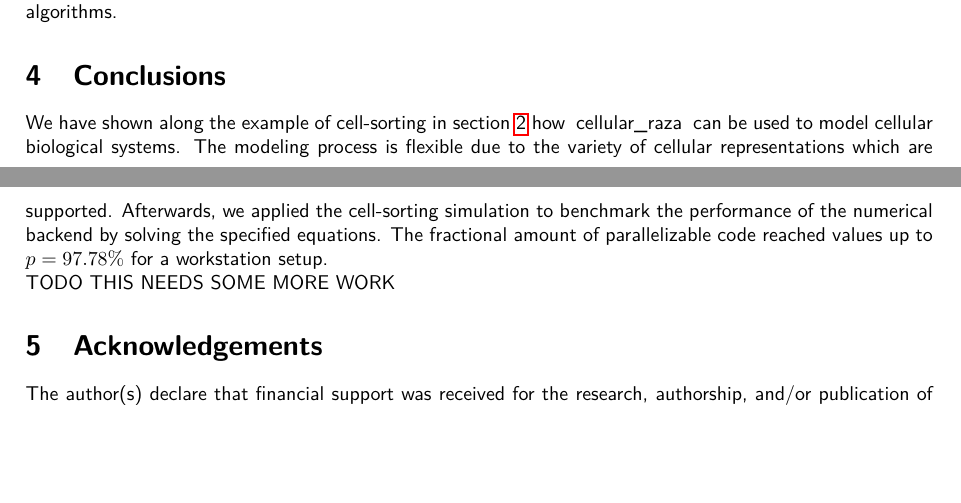
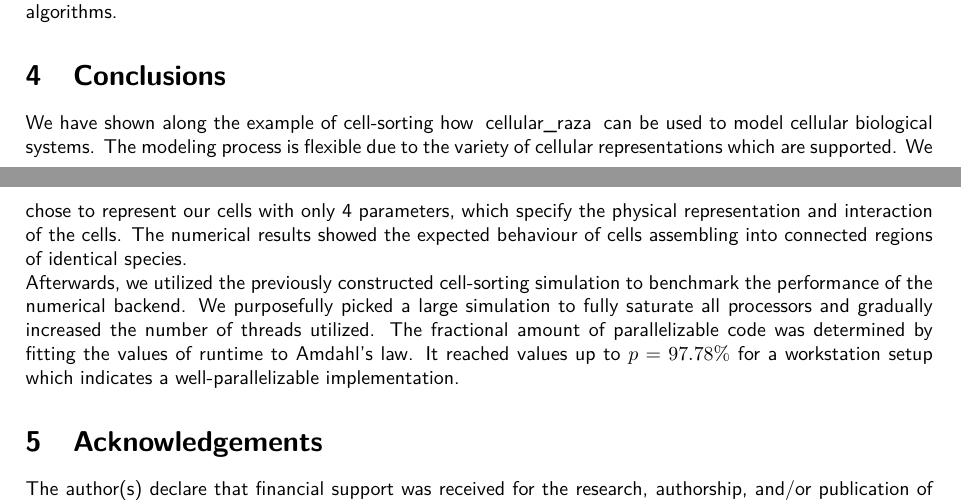
Before and after one commit to jonaspleyer/2023-bwHPC-Symposium-poster-cellular_raza, a LaTeX paper (Pub_bwHPC_Symposium_2023.Jonas-Pleyer-Version-01.tex): two parts of pages 5 and 6 of 6, joined at a grey line, cut so that both start at the same text, the shorter picture padded with empty space. Compiled offline with pdfLaTeX.

Commit message:
write more introduction and conclusion

```diff
--- a/Pub_bwHPC_Symposium_2023.Jonas-Pleyer-Version-01.tex
+++ b/Pub_bwHPC_Symposium_2023.Jonas-Pleyer-Version-01.tex
@@ -380,15 +382,21 @@ without the need to construct long-ranging synchronization algorithms.
 \section{Conclusions}\label{conclusions}
 % ##################################################################################################
 
-We have shown along the example of cell-sorting in section~\ref{sec:cell-sorting} how
-\lstinline{cellular_raza} can be used to model cellular biological systems.
+We have shown along the example of cell-sorting how \lstinline{cellular_raza} can be used to model
+cellular biological systems.
 The modeling process is flexible due to the variety of cellular representations which are supported.
-Afterwards, we applied the cell-sorting simulation to benchmark the performance of the numerical
-backend by solving the specified equations.
-The fractional amount of parallelizable code reached values up to $p=97.78\%$ for a workstation
-setup.
-
-TODO THIS NEEDS SOME MORE WORK
+We chose to represent our cells with only 4 parameters, which specify the physical representation
+and interaction of the cells.
+The numerical results showed the expected behaviour of cells assembling into connected regions of
+identical species.\\
+Afterwards, we utilized the previously constructed cell-sorting simulation to benchmark the
+performance of the numerical backend.
+We purposefully picked a large simulation to fully saturate all processors and gradually increased
+the number of threads utilized.
+The fractional amount of parallelizable code was determined by fitting the values of runtime to
+Amdahl's law.
+It reached values up to $p=97.78\%$ for a workstation setup which indicates a well-parallelizable
+implementation.
 
 % ##################################################################################################
 \section{Acknowledgements}
```
Also changed, not shown: Pub_bwHPC_Symposium_2023.Jonas-Pleyer-Version-01.tex (14 more changed lines).
